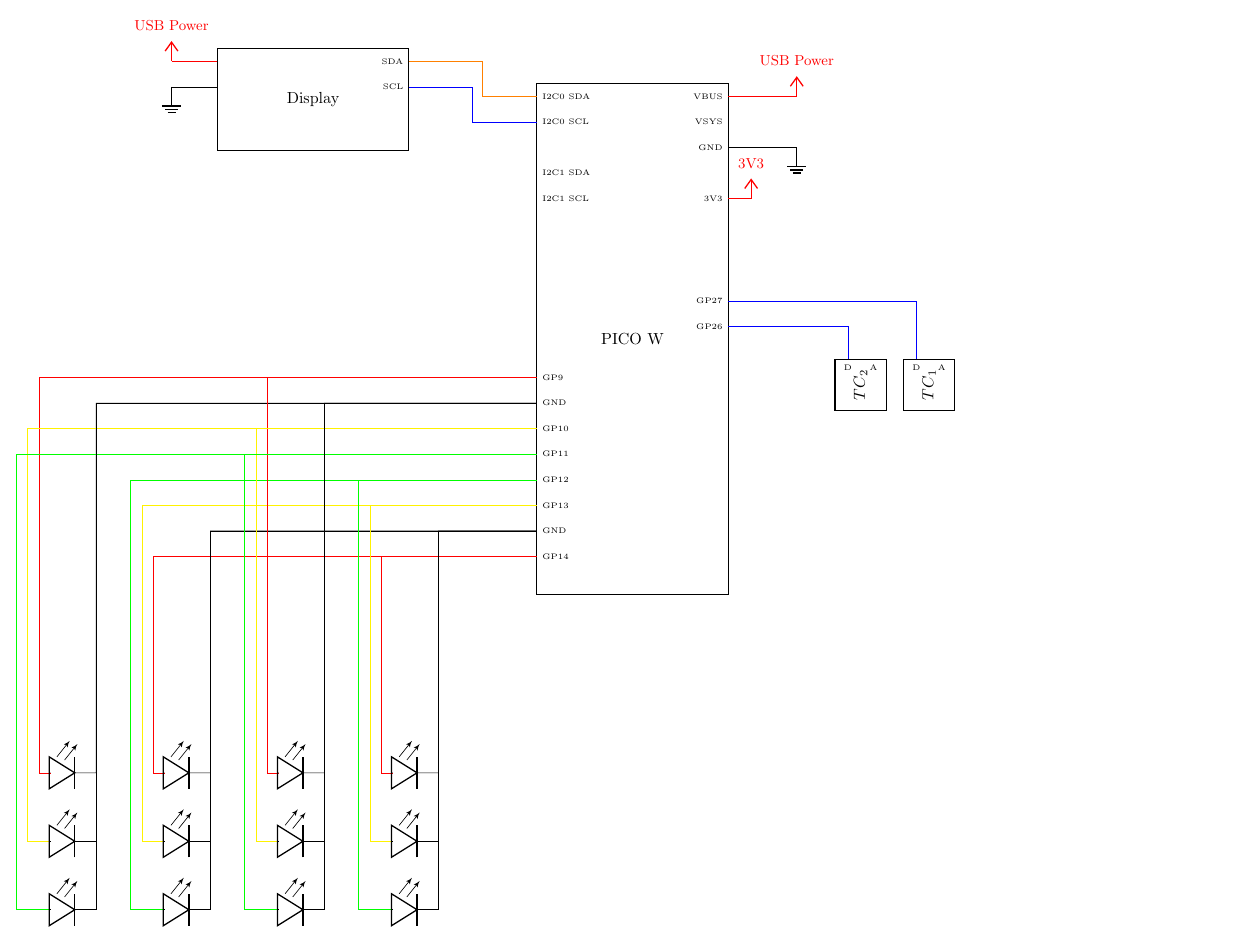
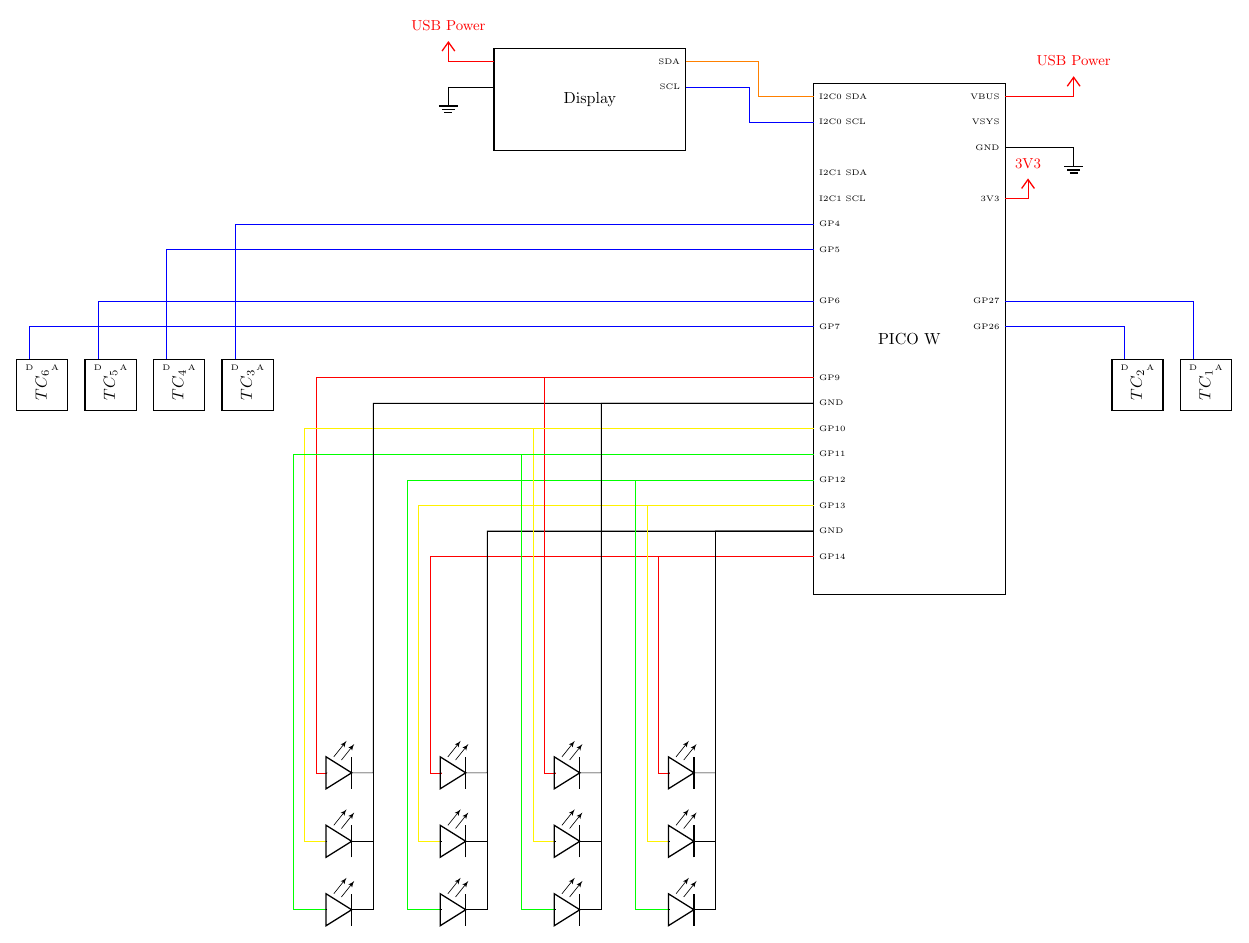
Before and after one commit to thoherr/smart.city.kempten, a LaTeX figure (docs/wiring_inner_city_2.tex): the whole page. Compiled offline with pdfLaTeX.

Commit message:
add traffic count 3 - 6

```diff
--- a/docs/wiring_inner_city_2.tex
+++ b/docs/wiring_inner_city_2.tex
@@ -35,6 +35,10 @@
 \node [right, font=\tiny] at (P.pin 2) {I2C0 SCL};
 \node [right, font=\tiny] at (P.pin 4) {I2C1 SDA};
 \node [right, font=\tiny] at (P.pin 5) {I2C1 SCL};
+\node [right, font=\tiny] at (P.pin 6) {GP4};
+\node [right, font=\tiny] at (P.pin 7) {GP5};
+\node [right, font=\tiny] at (P.pin 9) {GP6};
+\node [right, font=\tiny] at (P.pin 10) {GP7};
 \node [right, font=\tiny] at (P.pin 12) {GP9};
 \node [right, font=\tiny] at (P.pin 13) {GND};
 \node [right, font=\tiny] at (P.pin 14) {GP10};
@@ -114,9 +118,19 @@
  \hallsensor{20-\x*1.5}{0}{TC_\x}
  }
 
-
 \draw [color=blue] (TC_1.pin 4) |-  (P.pin 32){};
 \draw [color=blue] (TC_2.pin 4) |- (P.pin 31){};
+
+\foreach \x in {3,...,6} {
+ \hallsensor{2-\x*1.5}{0}{TC_\x}
+ }
+
+\draw [color=blue] (TC_3.pin 4) |-  (P.pin 6){};
+\draw [color=blue] (TC_4.pin 4) |- (P.pin 7){};
+
+\draw [color=blue] (TC_5.pin 4) |-  (P.pin 9){};
+\draw [color=blue] (TC_6.pin 4) |- (P.pin 10){};
+
 
 \end{circuitikz}
 
```
Also changed, not shown: docs/wiring_inner_city_2.pdf.
